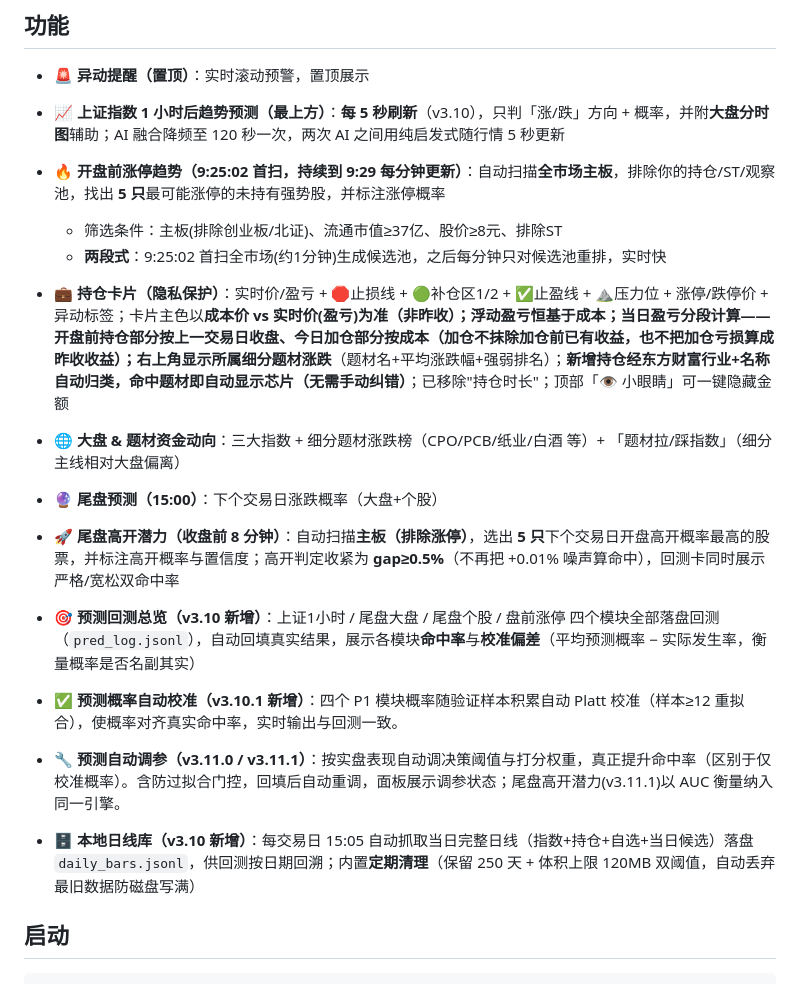
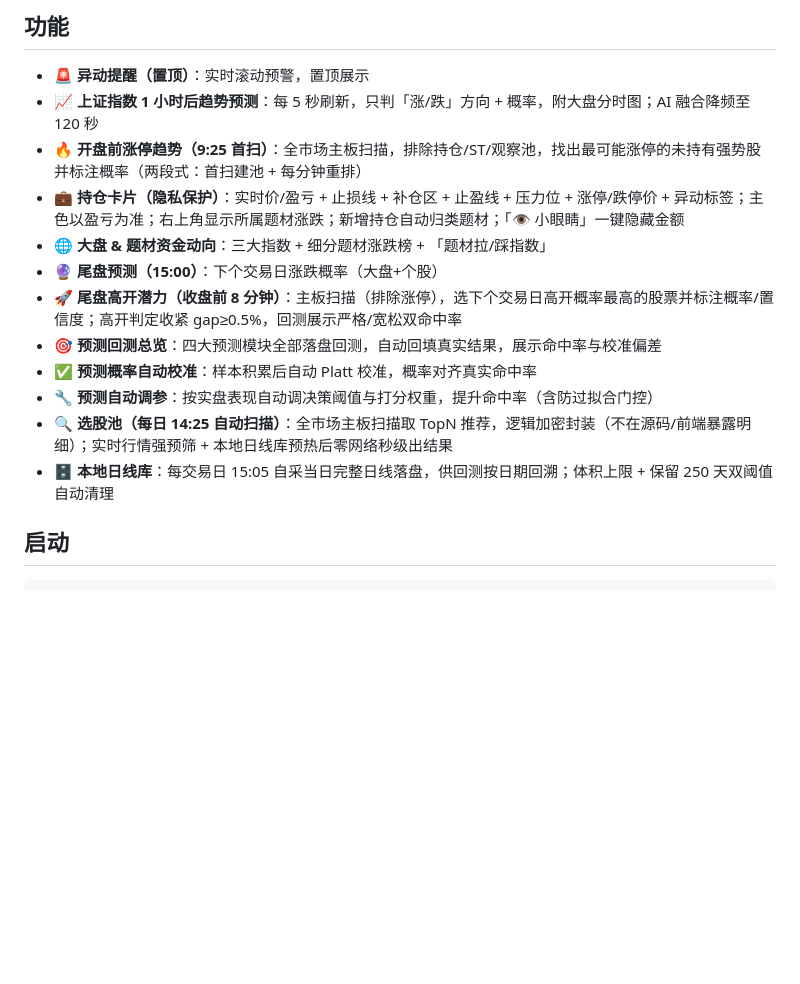
Before and after one commit to undefined0821/stock_monitor, a Markdown page: README.md, the part around the change. Rendered like a GitHub page; blank space fills up the shorter version.

Commit message:
README功能段精简并补全选股池(去冗长/过期描述)

````diff
--- a/README.md
+++ b/README.md
@@ -4,19 +4,17 @@
 
 ## 功能
 - **🚨 异动提醒（置顶）**：实时滚动预警，置顶展示
-- **📈 上证指数 1 小时后趋势预测（最上方）**：**每 5 秒刷新**（v3.10），只判「涨/跌」方向 + 概率，并附**大盘分时图**辅助；AI 融合降频至 120 秒一次，两次 AI 之间用纯启发式随行情 5 秒更新
-- **🔥 开盘前涨停趋势（9:25:02 首扫，持续到 9:29 每分钟更新）**：自动扫描**全市场主板**，排除你的持仓/ST/观察池，找出 **5 只**最可能涨停的未持有强势股，并标注涨停概率
-  - 筛选条件：主板(排除创业板/北证)、流通市值≥37亿、股价≥8元、排除ST
-  - **两段式**：9:25:02 首扫全市场(约1分钟)生成候选池，之后每分钟只对候选池重排，实时快
-- **💼 持仓卡片（隐私保护）**：实时价/盈亏 + 🛑止损线 + 🟢补仓区1/2 + ✅止盈线 + ⛰压力位 + 涨停/跌停价 + 异动标签；卡片主色以**成本价 vs 实时价(盈亏)**为准（非昨收）；**浮动盈亏恒基于成本；当日盈亏分段计算**——开盘前持仓部分按上一交易日收盘、今日加仓部分按成本（加仓不抹除加仓前已有收益，也不把加仓亏损算成昨收收益）；右上角显示**所属细分题材涨跌**（题材名+平均涨跌幅+强弱排名）；**新增持仓经东方财富行业+名称自动归类，命中题材即自动显示芯片（无需手动纠错）**；已移除"持仓时长"；顶部「👁 小眼睛」可一键隐藏金额
-
-- **🌐 大盘 & 题材资金动向**：三大指数 + 细分题材涨跌榜（CPO/PCB/纸业/白酒 等）+ 「题材拉/踩指数」（细分主线相对大盘偏离）
+- **📈 上证指数 1 小时后趋势预测**：每 5 秒刷新，只判「涨/跌」方向 + 概率，附大盘分时图；AI 融合降频至 120 秒
+- **🔥 开盘前涨停趋势（9:25 首扫）**：全市场主板扫描，排除持仓/ST/观察池，找出最可能涨停的未持有强势股并标注概率（两段式：首扫建池 + 每分钟重排）
+- **💼 持仓卡片（隐私保护）**：实时价/盈亏 + 止损线 + 补仓区 + 止盈线 + 压力位 + 涨停/跌停价 + 异动标签；主色以盈亏为准；右上角显示所属题材涨跌；新增持仓自动归类题材；「👁 小眼睛」一键隐藏金额
+- **🌐 大盘 & 题材资金动向**：三大指数 + 细分题材涨跌榜 + 「题材拉/踩指数」
 - **🔮 尾盘预测（15:00）**：下个交易日涨跌概率（大盘+个股）
-- **🚀 尾盘高开潜力（收盘前 8 分钟）**：自动扫描**主板（排除涨停）**，选出 **5 只**下个交易日开盘高开概率最高的股票，并标注高开概率与置信度；高开判定收紧为 **gap≥0.5%**（不再把 +0.01% 噪声算命中），回测卡同时展示严格/宽松双命中率
-- **🎯 预测回测总览（v3.10 新增）**：上证1小时 / 尾盘大盘 / 尾盘个股 / 盘前涨停 四个模块全部落盘回测（`pred_log.jsonl`），自动回填真实结果，展示各模块**命中率**与**校准偏差**（平均预测概率 − 实际发生率，衡量概率是否名副其实）
-- **✅ 预测概率自动校准（v3.10.1 新增）**：四个 P1 模块概率随验证样本积累自动 Platt 校准（样本≥12 重拟合），使概率对齐真实命中率，实时输出与回测一致。
-- **🔧 预测自动调参（v3.11.0 / v3.11.1）**：按实盘表现自动调决策阈值与打分权重，真正提升命中率（区别于仅校准概率）。含防过拟合门控，回填后自动重调，面板展示调参状态；尾盘高开潜力(v3.11.1)以 AUC 衡量纳入同一引擎。
-- **🗄 本地日线库（v3.10 新增）**：每交易日 15:05 自动抓取当日完整日线（指数+持仓+自选+当日候选）落盘 `daily_bars.jsonl`，供回测按日期回溯；内置**定期清理**（保留 250 天 + 体积上限 120MB 双阈值，自动丢弃最旧数据防磁盘写满）
+- **🚀 尾盘高开潜力（收盘前 8 分钟）**：主板扫描（排除涨停），选下个交易日高开概率最高的股票并标注概率/置信度；高开判定收紧 gap≥0.5%，回测展示严格/宽松双命中率
+- **🎯 预测回测总览**：四大预测模块全部落盘回测，自动回填真实结果，展示命中率与校准偏差
+- **✅ 预测概率自动校准**：样本积累后自动 Platt 校准，概率对齐真实命中率
+- **🔧 预测自动调参**：按实盘表现自动调决策阈值与打分权重，提升命中率（含防过拟合门控）
+- **🔍 选股池（每日 14:25 自动扫描）**：全市场主板扫描取 TopN 推荐，逻辑加密封装（不在源码/前端暴露明细）；实时行情强预筛 + 本地日线库预热后零网络秒级出结果
+- **🗄 本地日线库**：每交易日 15:05 自采当日完整日线落盘，供回测按日期回溯；体积上限 + 保留 250 天双阈值自动清理
 
 ## 启动
 ```bash
````
